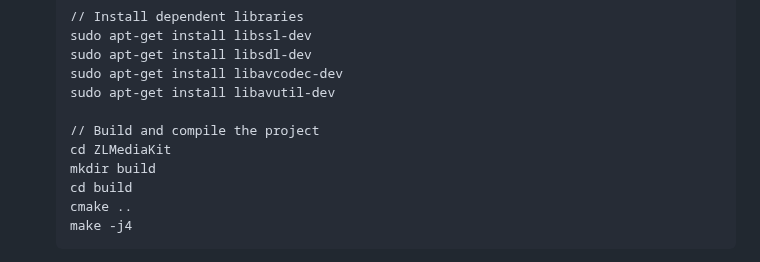
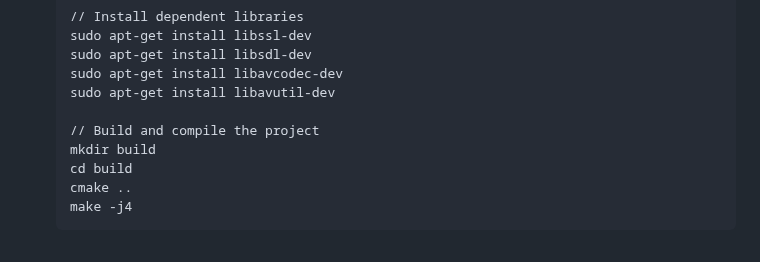
Before and after one commit to yangtandev/mediaserver, a Markdown page: README.md, the part around the change. Drawn GitHub-style.

```diff
--- a/README.md
+++ b/README.md
@@ -88,7 +88,6 @@ git clone https://github.com/yangtandev/NVR.git
     sudo apt-get install libavutil-dev
 
     // Build and compile the project
-    cd ZLMediaKit
     mkdir build
     cd build
     cmake ..
```
